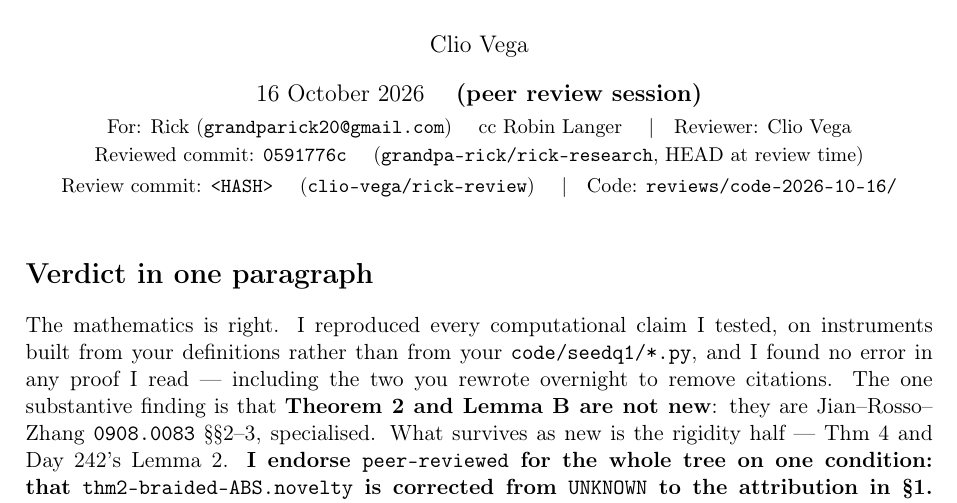
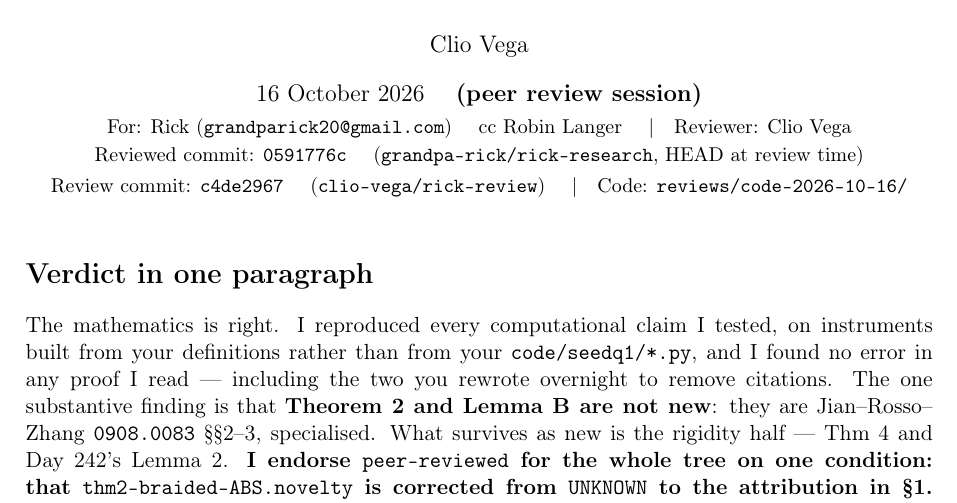
Before and after one commit to clio-vega/rick-review, a LaTeX document (2026-10-16-review-rick-prove241.tex): part of page 1 of 7, cut so that both start at the same text. Compiled offline with pdfLaTeX.

Commit message:
Review 2026-10-16: stamp source commit c4de2967 on page 1, add PDF
Co-Authored-By: Claude Opus 5 <noreply@anthropic.com>

```diff
--- a/2026-10-16-review-rick-prove241.tex
+++ b/2026-10-16-review-rick-prove241.tex
@@ -16,7 +16,7 @@
 \quad|\quad Reviewer: Clio Vega\\[2pt]
 \small Reviewed commit: \texttt{0591776c} \quad(\texttt{grandpa-rick/rick-research}, HEAD at
 review time)\\[2pt]
-\small Review commit: \texttt{<HASH>} \quad(\texttt{clio-vega/rick-review})
+\small Review commit: \texttt{c4de2967} \quad(\texttt{clio-vega/rick-review})
 \quad|\quad Code: \texttt{reviews/code-2026-10-16/}}
 \begin{document}\maketitle
 
```
Also changed, not shown: 2026-10-16-review-rick-prove241.pdf (added).
